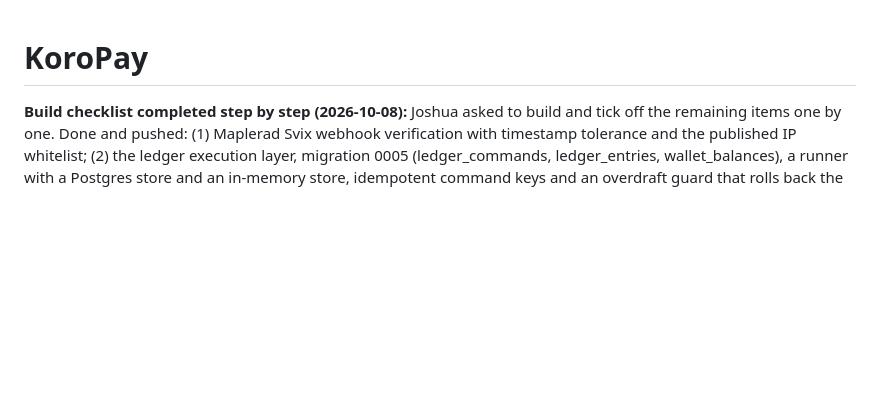
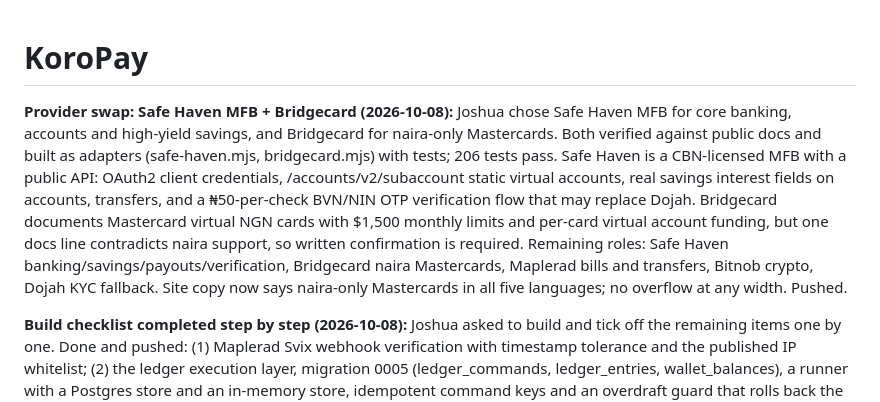
Before and after one commit to jjnotmid/workflow-automation, a Markdown page: projects/koropay/state.md, the part around the change. GitHub-like rendering; blank space fills up the shorter version.

Commit message:
Record Safe Haven and Bridgecard swap

```diff
--- a/projects/koropay/state.md
+++ b/projects/koropay/state.md
@@ -1,4 +1,7 @@
 # KoroPay
+
+**Provider swap: Safe Haven MFB + Bridgecard (2026-10-08):** Joshua chose Safe Haven MFB for core banking, accounts and high-yield savings, and Bridgecard for naira-only Mastercards. Both verified against public docs and built as adapters (safe-haven.mjs, bridgecard.mjs) with tests; 206 tests pass. Safe Haven is a CBN-licensed MFB with a public API: OAuth2 client credentials, /accounts/v2/subaccount static virtual accounts, real savings interest fields on accounts, transfers, and a ₦50-per-check BVN/NIN OTP verification flow that may replace Dojah. Bridgecard documents Mastercard virtual NGN cards with $1,500 monthly limits and per-card virtual account funding, but one docs line contradicts naira support, so written confirmation is required. Remaining roles: Safe Haven banking/savings/payouts/verification, Bridgecard naira Mastercards, Maplerad bills and transfers, Bitnob crypto, Dojah KYC fallback. Site copy now says naira-only Mastercards in all five languages; no overflow at any width. Pushed.
+
 
 **Build checklist completed step by step (2026-10-08):** Joshua asked to build and tick off the remaining items one by one. Done and pushed: (1) Maplerad Svix webhook verification with timestamp tolerance and the published IP whitelist; (2) the ledger execution layer, migration 0005 (ledger_commands, ledger_entries, wallet_balances), a runner with a Postgres store and an in-memory store, idempotent command keys and an overdraft guard that rolls back the whole command; (3) deposit reconciliation with dedup by source reference, account matching and conservative name scoring that holds mismatches for review; (4) the duplicate Supabase edge worker removed so the Node app on Railway/Render is the single worker runtime; (5) Maplerad card webhook normalization and card_assets status transition guard; (6) savings vault marked BLOCKED because Maplerad docs expose no fixed-deposit product; (7) sandbox test scaffolds for Maplerad and Dojah that skip until credentials exist (197 pass, 6 skip, 0 fail); (8) docs/MASTER_ARCHITECTURE_RUNBOOK.md with the credential list, deploy order, sandbox acceptance sequence and failure drills. Remaining blockers are keys and the savings product confirmation. Dojah replaced IDVero per Joshua's choice and its BVN/NIN endpoints are confirmed from docs.
 
```
